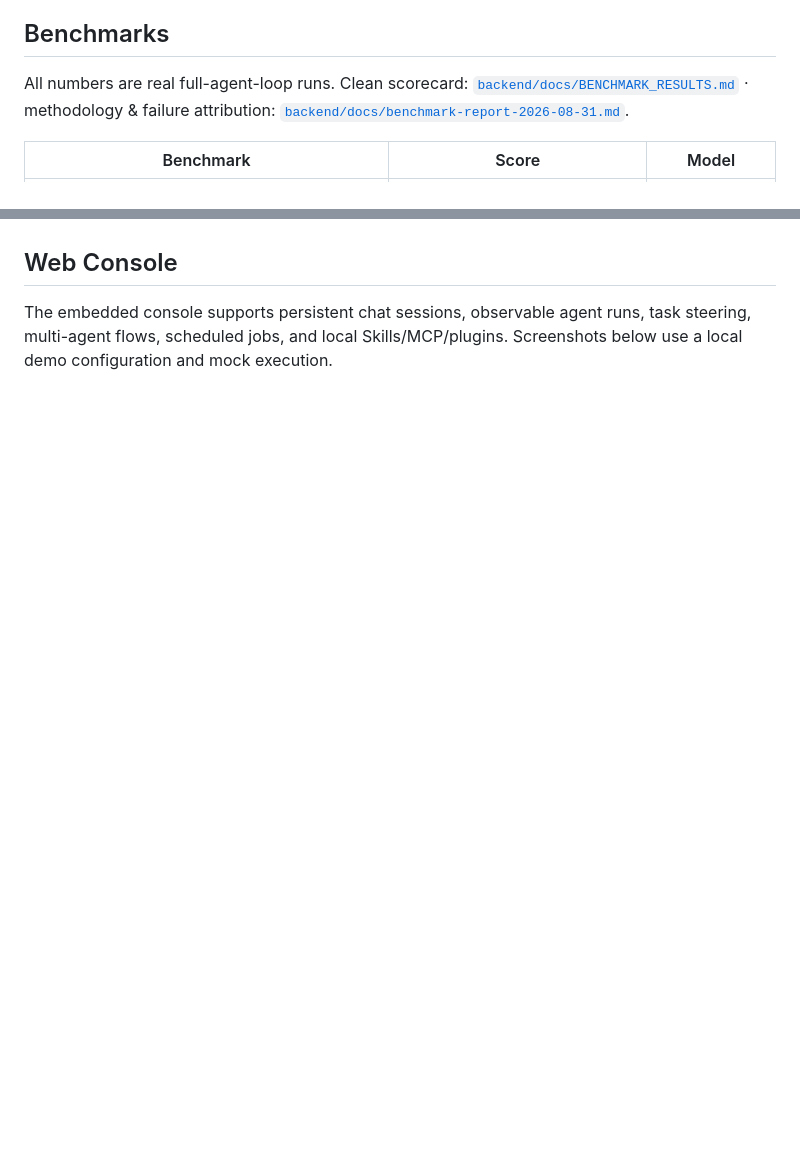
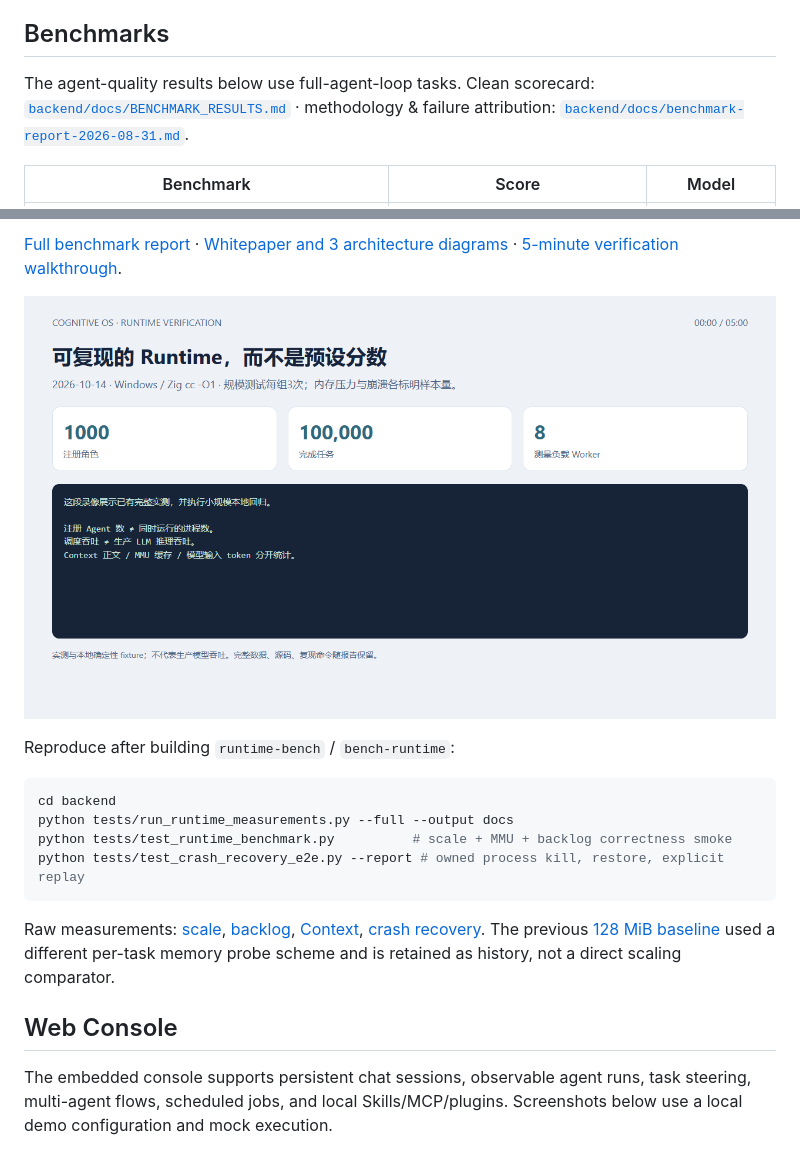
Before and after one commit to LeonQin-ai/cognitive-os-agent, a Markdown page: README.md, 2 parts joined by grey strips. Drawn GitHub-style; pictures changed too: backend/docs/runtime-demo-cover.png (added); blank space fills up the shorter version.

````diff
--- a/README.md
+++ b/README.md
@@ -67,7 +67,7 @@ The goal is not another prompt framework — it is the **runtime substrate under
 
 ## Benchmarks
 
-All numbers are real full-agent-loop runs. Clean scorecard: [`backend/docs/BENCHMARK_RESULTS.md`](backend/docs/BENCHMARK_RESULTS.md) · methodology & failure attribution: [`backend/docs/benchmark-report-2026-08-31.md`](backend/docs/benchmark-report-2026-08-31.md).
+The agent-quality results below use full-agent-loop tasks. Clean scorecard: [`backend/docs/BENCHMARK_RESULTS.md`](backend/docs/BENCHMARK_RESULTS.md) · methodology & failure attribution: [`backend/docs/benchmark-report-2026-08-31.md`](backend/docs/benchmark-report-2026-08-31.md).
 
 | Benchmark | Score | Model |
 |---|---|---|
@@ -82,3 +138,24 @@ Notable: the same runtime reaches **78.79% on GAIA** and **72.7% on SWE-bench mi
+[Full benchmark report](backend/docs/runtime-benchmark-expanded.md) ·
+[Whitepaper and 3 architecture diagrams](backend/docs/runtime-whitepaper.md) ·
+[5-minute verification walkthrough](backend/docs/runtime-demo-2026-10-14.webm).
+
+[![Runtime demo](backend/docs/runtime-demo-cover.png)](backend/docs/runtime-demo-2026-10-14.webm)
+
+Reproduce after building `runtime-bench` / `bench-runtime`:
+
+```bash
+cd backend
+python tests/run_runtime_measurements.py --full --output docs
+python tests/test_runtime_benchmark.py          # scale + MMU + backlog correctness smoke
+python tests/test_crash_recovery_e2e.py --report # owned process kill, restore, explicit replay
+```
+
+Raw measurements: [scale](backend/docs/runtime-scale-2026-10-14.json),
+[backlog](backend/docs/runtime-backlog-2026-10-14.json),
+[Context](backend/docs/runtime-context-pressure-2026-10-14.json),
+[crash recovery](backend/docs/runtime-crash-recovery-2026-10-14.json).
+The previous [128 MiB baseline](backend/docs/runtime-benchmark.md) used a different
+per-task memory probe scheme and is retained as history, not a direct scaling comparator.
 
 ## Web Console
 
````
Also changed, not shown: other parts of README.md (+56 -0 lines), backend/docs/runtime-benchmark-expanded.md (added, +105 -0 lines), backend/docs/runtime-whitepaper.md (added, +87 -0 lines), 15 other files.
